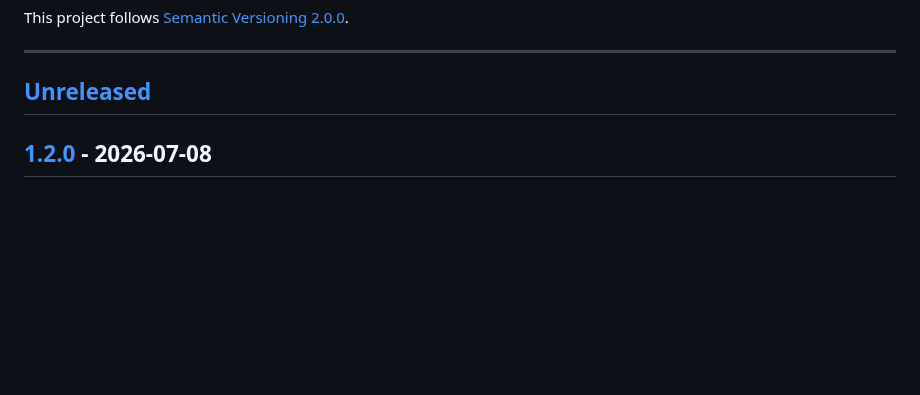
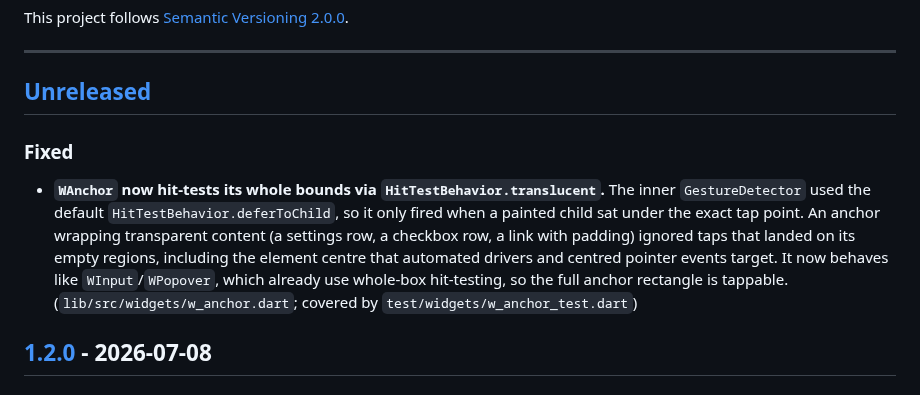
Before and after one commit to fluttersdk/wind, a Markdown page: CHANGELOG.md, the part around the change. Drawn GitHub-style; blank space fills up the shorter version.

Commit message:
docs(changelog): note the WAnchor translucent hit-test fix

```diff
--- a/CHANGELOG.md
+++ b/CHANGELOG.md
@@ -7,6 +7,10 @@ This project follows [Semantic Versioning 2.0.0](https://semver.org/spec/v2.0.0.
 ---
 
 ## [Unreleased]
+
+### Fixed
+
+- **`WAnchor` now hit-tests its whole bounds via `HitTestBehavior.translucent`.** The inner `GestureDetector` used the default `HitTestBehavior.deferToChild`, so it only fired when a painted child sat under the exact tap point. An anchor wrapping transparent content (a settings row, a checkbox row, a link with padding) ignored taps that landed on its empty regions, including the element centre that automated drivers and centred pointer events target. It now behaves like `WInput`/`WPopover`, which already use whole-box hit-testing, so the full anchor rectangle is tappable. (`lib/src/widgets/w_anchor.dart`; covered by `test/widgets/w_anchor_test.dart`)
 
 ## [1.2.0] - 2026-07-08
 
```
